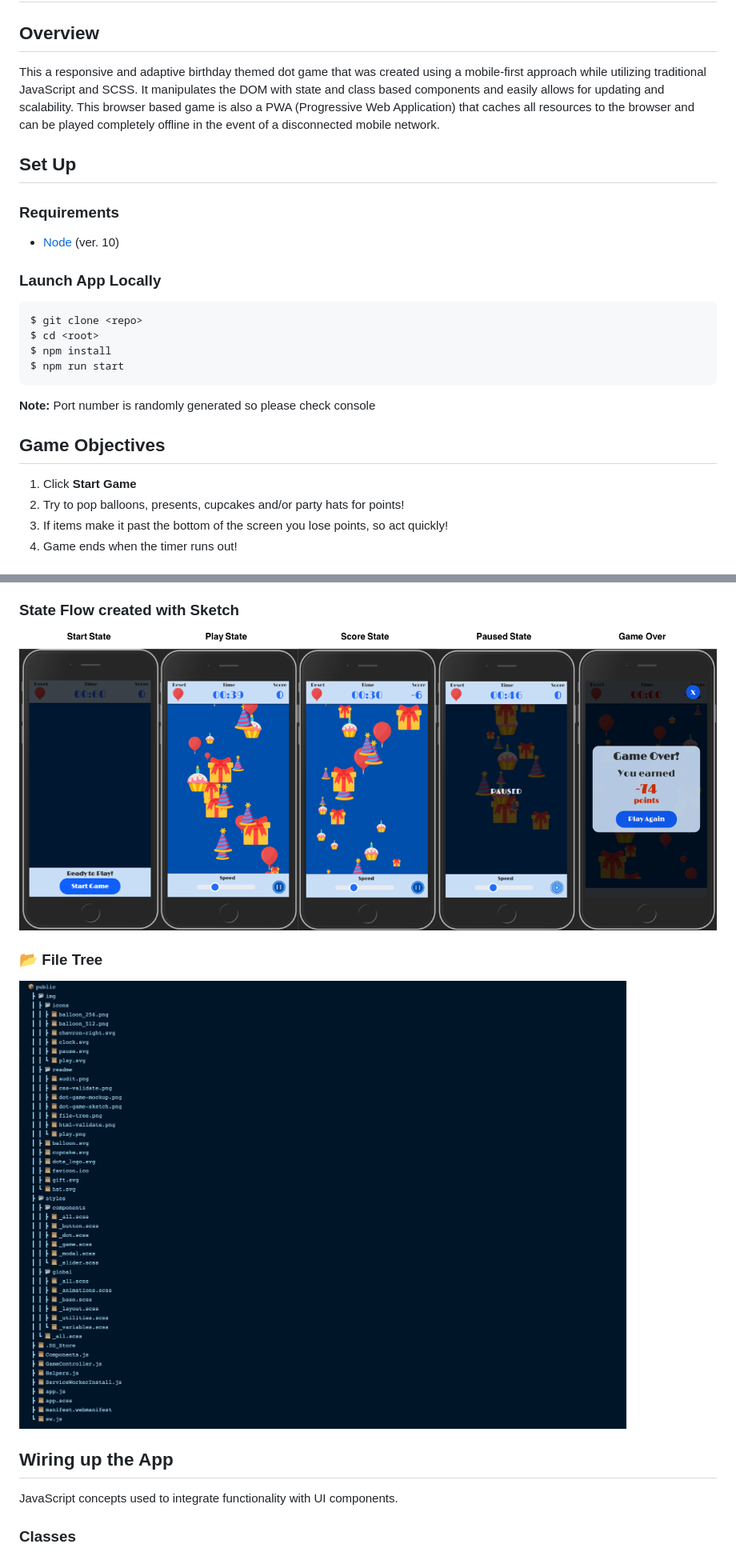
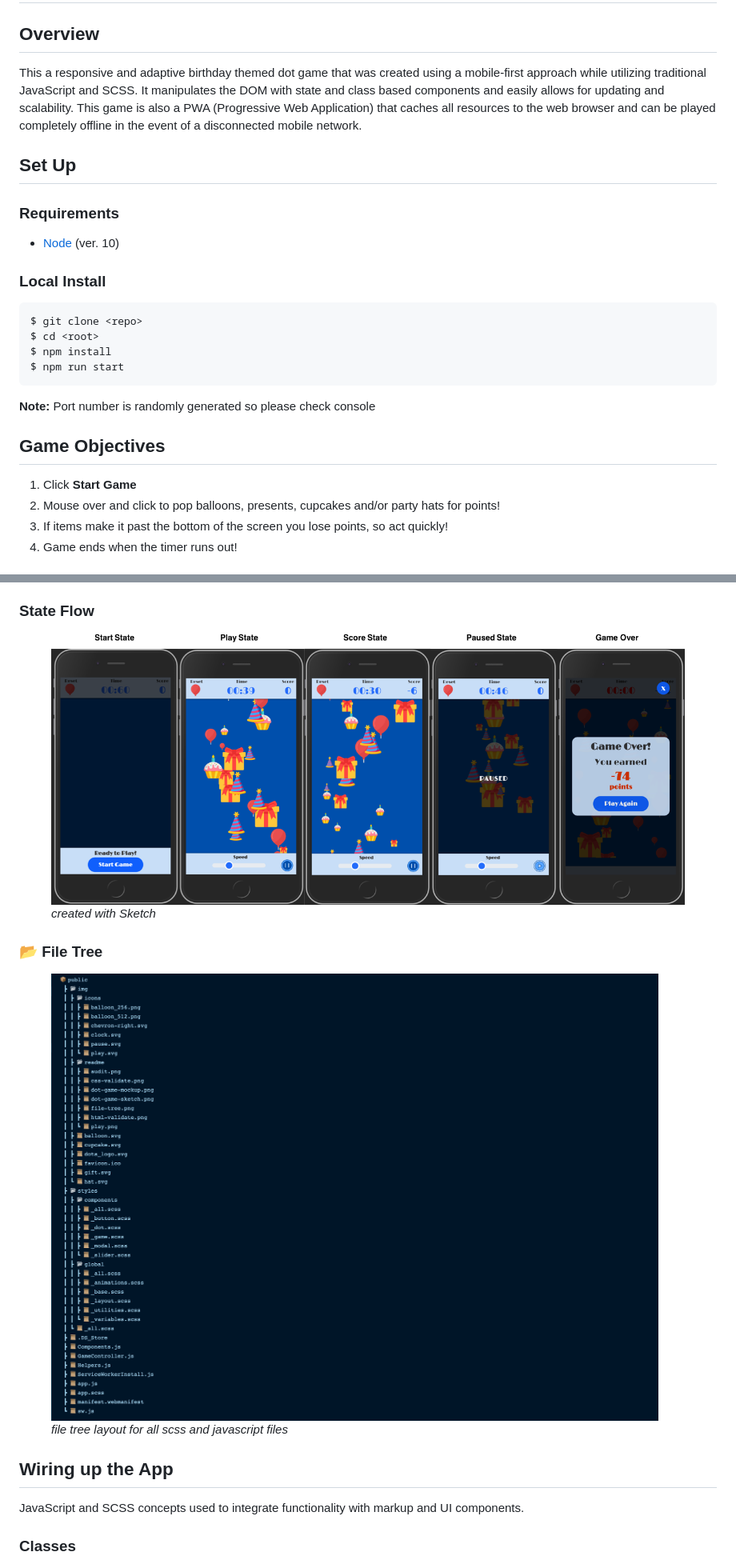
Before and after one commit to bvasilop/birthday-theme-dot-game, a Markdown page: README.md, 2 parts joined by grey strips. Shown: that part at 80% size. Rendered like a GitHub page.

````diff
--- a/README.md
+++ b/README.md
@@ -4,7 +4,7 @@
 
 ## Overview
 
-This a responsive and adaptive birthday themed dot game that was created using a mobile-first approach while utilizing traditional JavaScript and SCSS. It manipulates the DOM with state and class based components and easily allows for updating and scalability. This browser based game is also a PWA (Progressive Web Application) that caches all resources to the browser and can be played completely offline in the event of a disconnected mobile network.
+This a responsive and adaptive birthday themed dot game that was created using a mobile-first approach while utilizing traditional JavaScript and SCSS. It manipulates the DOM with state and class based components and easily allows for updating and scalability. This game is also a PWA (Progressive Web Application) that caches all resources to the web browser and can be played completely offline in the event of a disconnected mobile network.
 
 ## Set Up
 
@@ -12,7 +12,7 @@ This a responsive and adaptive birthday themed dot game that was created using a
 
 - [Node](https://nodejs.org/en/) (ver. 10)
 
-### Launch App Locally
+### Local Install
 
 ```
 $ git clone <repo>
@@ -26,7 +26,7 @@ $ npm run start
 ## Game Objectives
 
 1. Click **Start Game**
-2. Try to pop balloons, presents, cupcakes and/or party hats for points!
+2. Mouse over and click to pop balloons, presents, cupcakes and/or party hats for points!
 3. If items make it past the bottom of the screen you lose points, so act quickly!
 4. Game ends when the timer runs out!
 
@@ -55,17 +55,17 @@ _As a someone who enjoys playing games:_
 - Create a red countdown timer for final 10 seconds of game play to cue player that the end is imminent!
 - Create zooming effect for clickable items to assist with locating items for visually impaired users.
 
-### State Flow created with Sketch
+### State Flow
 
-<img width="1000" alt="Sketch board" src="public/img/readme/dot-game-sketch.png">
+<figure><img alt="Sketch board" src="public/img/readme/dot-game-sketch.png"><figcaption><i>created with Sketch</i></figcaption></figure>
 
 ### 📂 File Tree
 
-<img width="1000" alt="Sketch board" src="public/img/readme/file-tree.png">
+<figure><img alt="File Tree" src="public/img/readme/file-tree.png"><figcaption><i>file tree layout for all scss and javascript files</i></figcaption></figure>
 
 ## Wiring up the App
 
-JavaScript concepts used to integrate functionality with UI components.
+JavaScript and SCSS concepts used to integrate functionality with markup and UI components.
 
 ### Classes
 
````
Also changed, not shown: other parts of README.md (+16 -5 lines), public/img/readme/bem.png (added), public/img/readme/cached.png (added), public/img/readme/service-worker.png (added).
